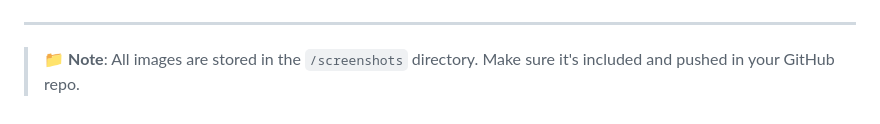
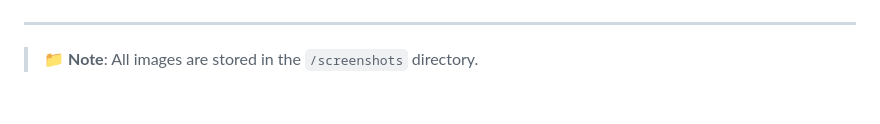
Before and after one commit to AkshithaYadav-Bathula/BIOCHAIN-PLSB-BCT-WATERMARKING, a Markdown page: README.md, the part around the change. Rendered like a GitHub page.

```diff
--- a/README.md
+++ b/README.md
@@ -127,4 +127,4 @@ python app.py
 
 ---
 
-> 📁 **Note**: All images are stored in the `/screenshots` directory. Make sure it's included and pushed in your GitHub repo.
+> 📁 **Note**: All images are stored in the `/screenshots` directory.
```
